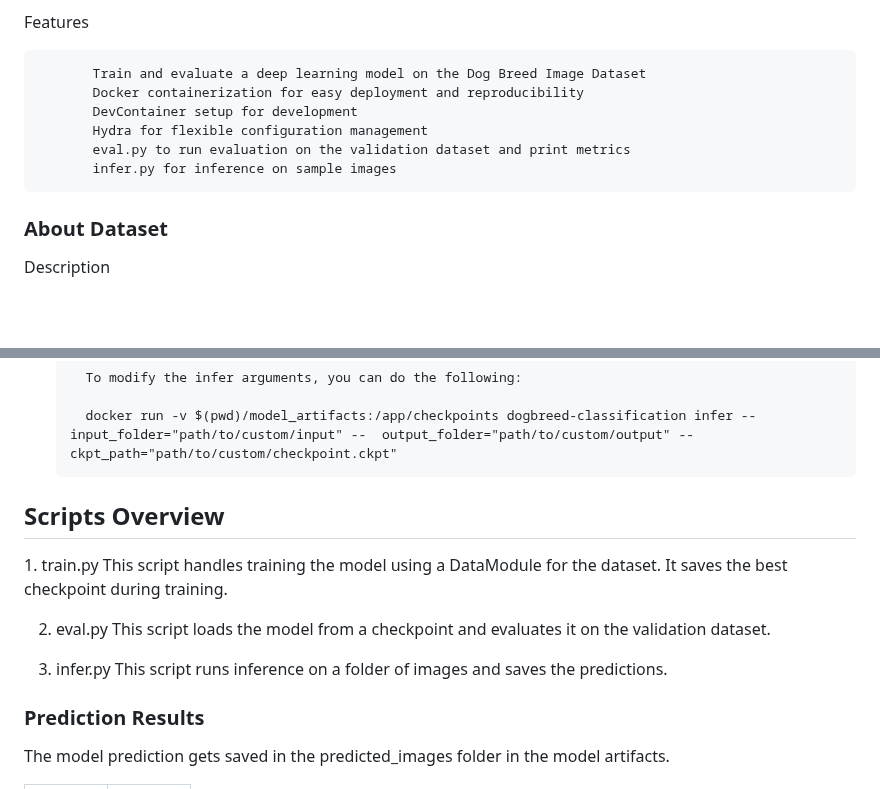
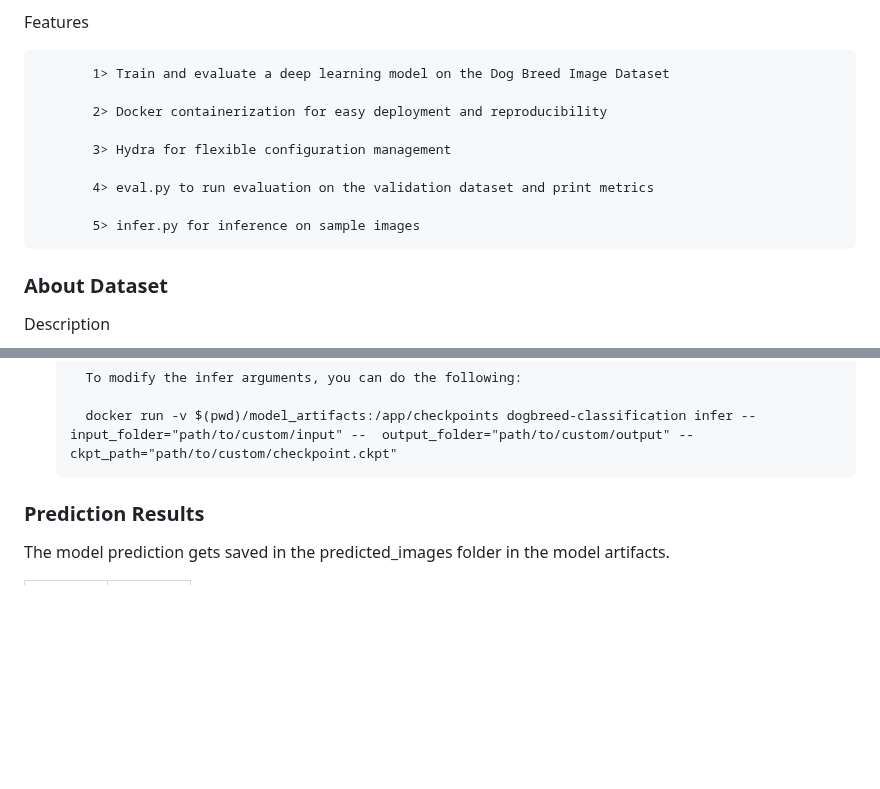
Before and after one commit to Nageswar-Sahoo/EMLO4_HYDRA, a Markdown page: README.md, 2 parts joined by grey strips. Rendered like a GitHub page; blank space fills up the shorter version.

```diff
--- a/README.md
+++ b/README.md
@@ -4,12 +4,15 @@ This repository contains a PyTorch Lightning-based project for classifying dog b
 
 Features
 
-           Train and evaluate a deep learning model on the Dog Breed Image Dataset
-           Docker containerization for easy deployment and reproducibility
-           DevContainer setup for development
-           Hydra for flexible configuration management
-           eval.py to run evaluation on the validation dataset and print metrics
-           infer.py for inference on sample images
+           1> Train and evaluate a deep learning model on the Dog Breed Image Dataset
+
+           2> Docker containerization for easy deployment and reproducibility
+
+           3> Hydra for flexible configuration management
+
+           4> eval.py to run evaluation on the validation dataset and print metrics
+
+           5> infer.py for inference on sample images
 
 <h3>About Dataset</h3>
 
@@ -70,15 +73,7 @@ How to Train, Evaluate, and Infer Using Docker
           docker run -v $(pwd)/model_artifacts:/app/checkpoints dogbreed-classification infer --input_folder="path/to/custom/input" --  output_folder="path/to/custom/output" --     ckpt_path="path/to/custom/checkpoint.ckpt"
 
 
-<h2>Scripts Overview</h2>
-1. train.py
-This script handles training the model using a DataModule for the dataset. It saves the best checkpoint during training.
 
-2. eval.py
-This script loads the model from a checkpoint and evaluates it on the validation dataset.
-
-3. infer.py
-This script runs inference on a folder of images and saves the predictions.
 
 <h3>Prediction Results</h3>
 
```
